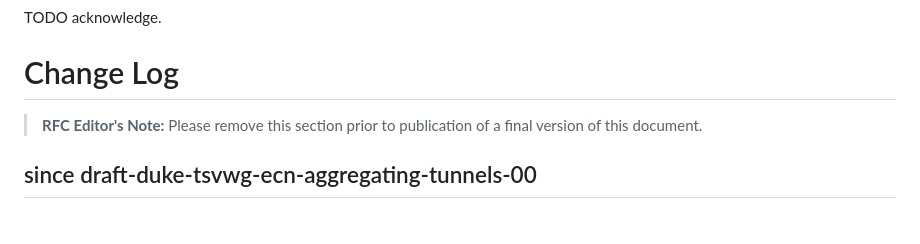
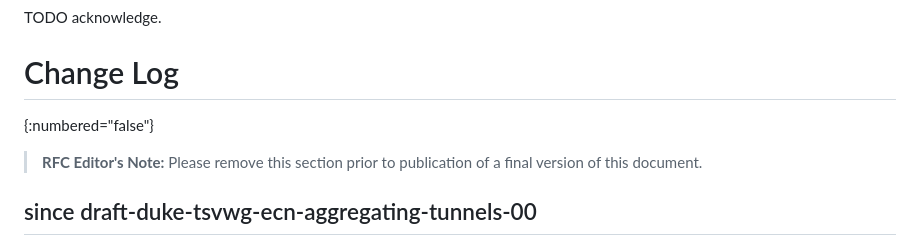
Before and after one commit to martinduke/ecn-aggregating-tunnels, a Markdown page: draft-duke-tsvwg-ecn-aggregating-tunnels.md, the part around the change. Drawn GitHub-style; blank space fills up the shorter version.

Commit message:
fix build

```diff
--- a/draft-duke-tsvwg-ecn-aggregating-tunnels.md
+++ b/draft-duke-tsvwg-ecn-aggregating-tunnels.md
@@ -200,6 +200,7 @@ This document has no IANA actions.
 TODO acknowledge.
 
 # Change Log
+{:numbered="false"}
 
 > **RFC Editor's Note:** Please remove this section prior to
 > publication of a final version of this document.
```
